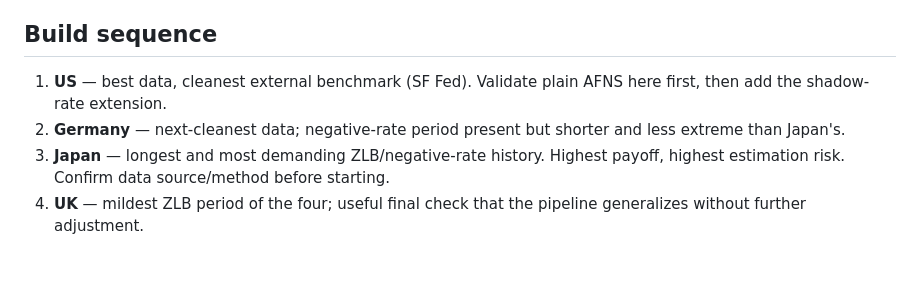
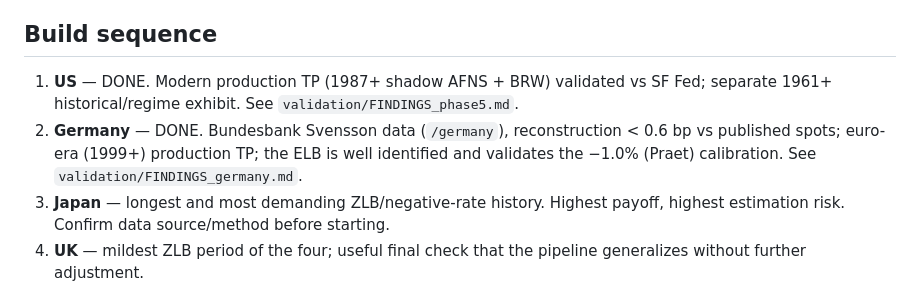
Before and after one commit to WillBtK/term_structure, a Markdown page: README.md, the part around the change. GitHub-like rendering; blank space fills up the shorter version.

Commit message:
README: mark US and Germany DONE in the build sequence
Co-Authored-By: Claude Opus 4.8 <noreply@anthropic.com>
Claude-Session: https://claude.ai/code/session_01KwyJpLr8dkhnRQRy7yw5Mw

```diff
--- a/README.md
+++ b/README.md
@@ -185,10 +185,12 @@ convergence risk is real for shadow-rate models. Instead:
 
 ## Build sequence
 
-1. **US** — best data, cleanest external benchmark (SF Fed). Validate plain
-   AFNS here first, then add the shadow-rate extension.
-2. **Germany** — next-cleanest data; negative-rate period present but shorter
-   and less extreme than Japan's.
+1. **US** — DONE. Modern production TP (1987+ shadow AFNS + BRW) validated vs
+   SF Fed; separate 1961+ historical/regime exhibit. See `validation/FINDINGS_phase5.md`.
+2. **Germany** — DONE. Bundesbank Svensson data (`/germany`), reconstruction
+   < 0.6 bp vs published spots; euro-era (1999+) production TP; the ELB is well
+   identified and validates the −1.0% (Praet) calibration. See
+   `validation/FINDINGS_germany.md`.
 3. **Japan** — longest and most demanding ZLB/negative-rate history. Highest
    payoff, highest estimation risk. Confirm data source/method before starting.
 4. **UK** — mildest ZLB period of the four; useful final check that the
```
